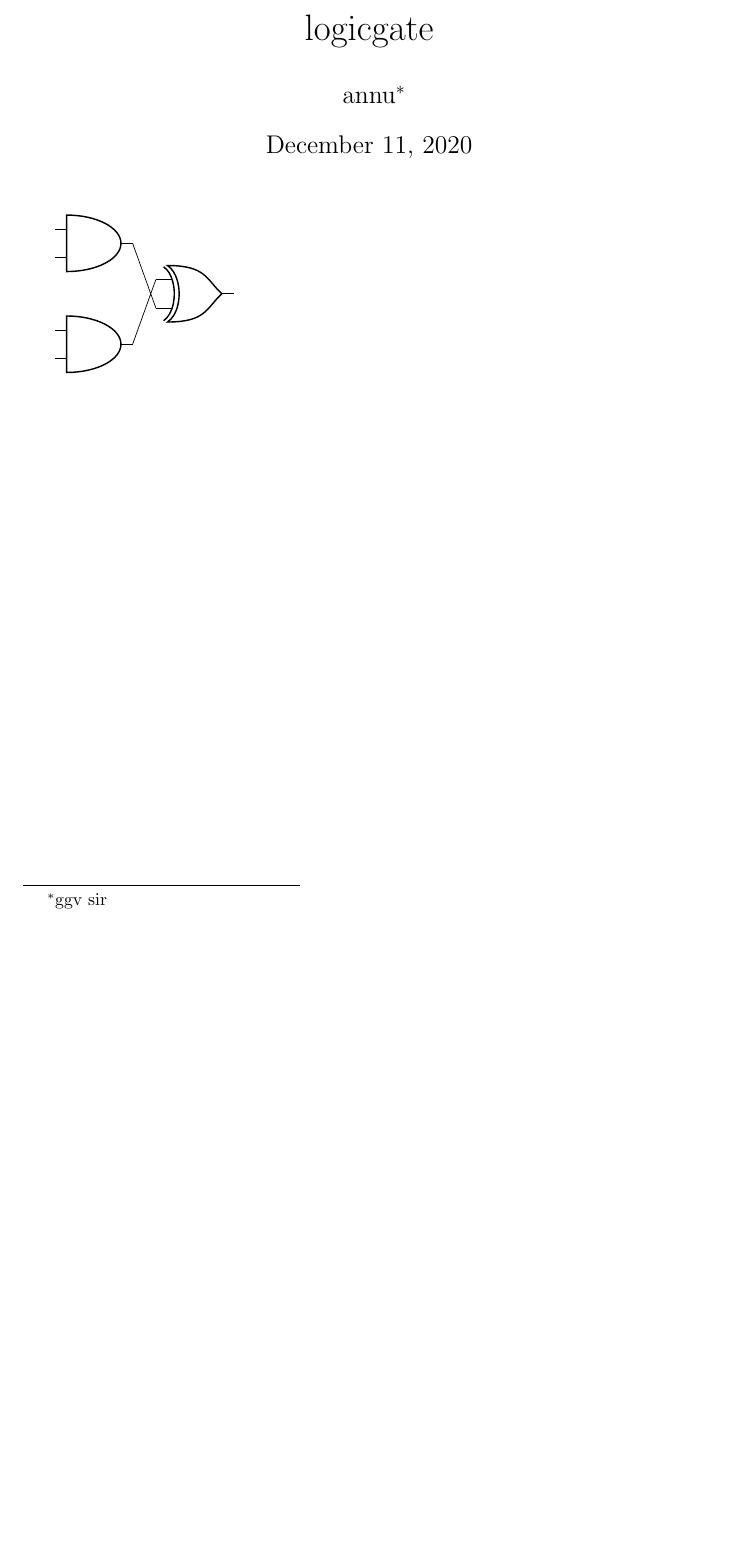
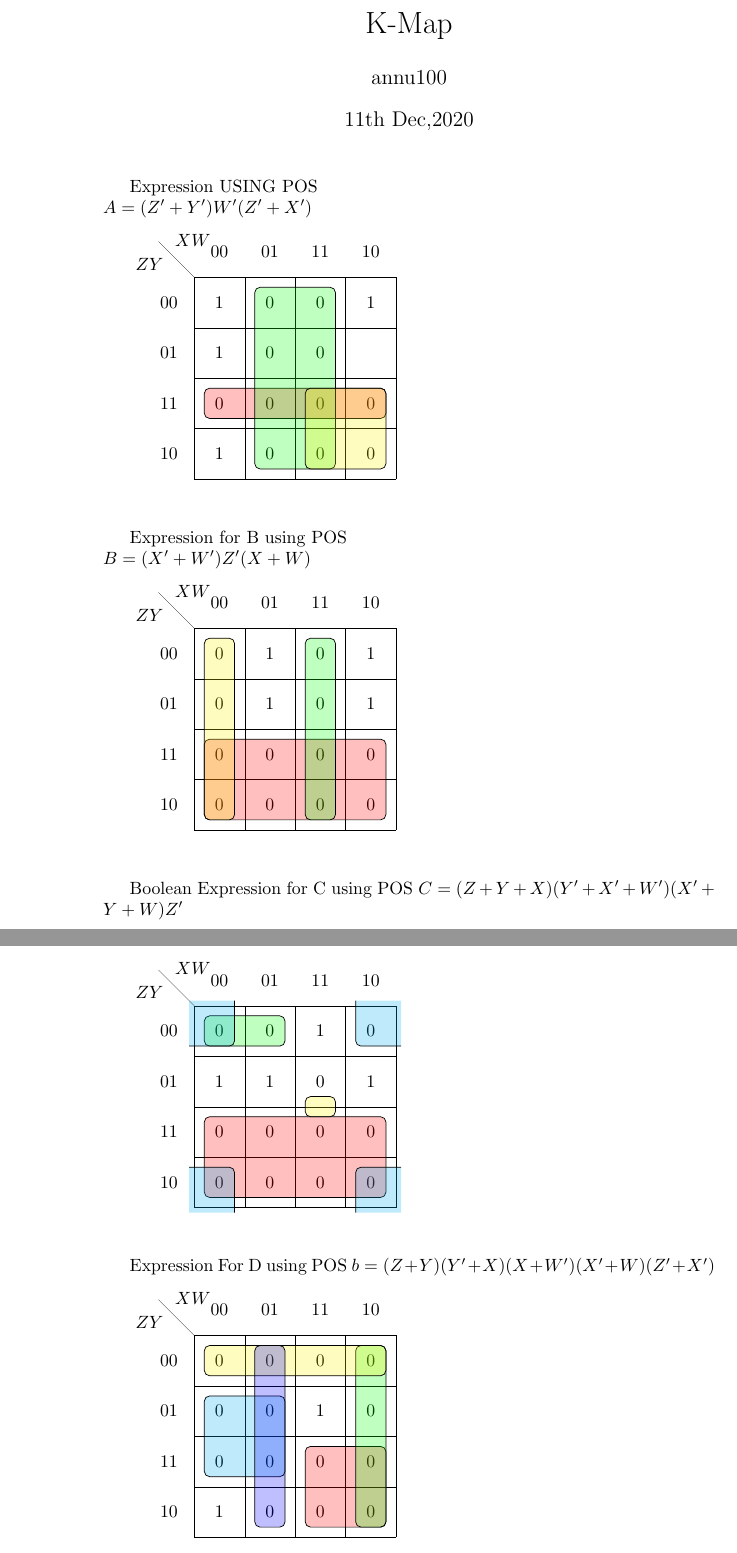
Before and after one commit to annu100/ID130, a LaTeX document (main.tex): part of the page before the commit and two parts of pages 1 and 2 of 2 after it, the two joined at a grey line, cut at the place of the change, the shorter picture padded with empty space. Compiled offline with pdfLaTeX.

Commit message:
Add files via upload

```diff
--- a/main.tex
+++ b/main.tex
@@ -5,14 +4,89 @@
 
 
+\title{K-Map}
+\author{annu100 }
+\date{11th Dec,2020}
+
 \begin{document}
-\maketitle
-\begin{circuitikz} \draw
-(0,0)node[and port](myand1){}
-(0,2)node[and port](myand2){}
-(2,1)node[xor port](myxor){}
-(myand1.out)--(myxor.in 1)
-(myand2.out)--(myxor.in 2);
-\end{circuitikz}
+
+\maketitle{Expression USING POS}\\
+$A=(Z'+Y')W'(Z'+X')$
+
+\begin{karnaugh-map}[4][4][1][][]
+    \maxterms{1,3,5,7,9,10,11,12, 13 ,14,15}
+    \minterms{0,2,4,8}
+    \implicant{12}{14}
+    \implicant{1}{11}
+    \implicant{15}{10}
+    % note: position for start of \draw is (0, Y) where Y is
+    % the Y size(number of cells high) in this case Y=2
+    \draw[color=black, ultra thin] (0, 4) --
+    node [pos=0.7, above right, anchor=south west] {$XW$} % YOU CAN CHANGE NAME OF VAR HERE, THE $X$ IS USED FOR ITALICS
+    node [pos=0.7, below left, anchor=north east] {$ZY$} % SAME FOR THIS
+    ++(135:1);
+
+    \end{karnaugh-map}
+
+\title{Expression for B using POS}\\
+    $B=(X'+W')Z'(X+W)$
+
+
+
+
+\begin{karnaugh-map}[4][4][1][][]
+    \minterms{1,2,5,6}
+    \maxterms{0,3,4,7,8,9,10,11,12,13,14,15}
+    \implicant{12}{10}
+    \implicant{3}{11}
+    \implicant{0}{8}
+    % note: position for start of \draw is (0, Y) where Y is
+    % the Y size(number of cells high) in this case Y=2
+    \draw[color=black, ultra thin] (0,4) --
+    node [pos=0.7, above right, anchor=south west] {$XW$} % YOU CAN CHANGE NAME OF VAR HERE, THE $X$ IS USED FOR ITALICS
+    node [pos=0.7, below left, anchor=north east] {$ZY$} % SAME FOR THIS
+    ++(135:1);
+
+    \end{karnaugh-map}
+
+\title{Boolean Expression for C using POS}
+     $C=(Z+Y+X)(Y'+X'+W')(X'+Y+W)Z'$
+
+\begin{karnaugh-map}[4][4][1][][]
+    \minterms{3,4,5,6}
+    \maxterms{0,1,2,7,8,9,10,11,12,13,14,15}
+    \implicant{12}{10}
+    \implicant{0}{1}
+    \implicant{15}{7}
+    \implicantcorner
+
+    % note: position for start of \draw is (0, Y) where Y is
+    % the Y size(number of cells high) in this case Y=2
+    \draw[color=black, ultra thin] (0, 4) --
+    node [pos=0.7, above right, anchor=south west] {$XW$} % YOU CAN CHANGE NAME OF VAR HERE, THE $X$ IS USED FOR ITALICS
+    node [pos=0.7, below left, anchor=north east] {$ZY$} % SAME FOR THIS
+    ++(135:1);
+
+    \end{karnaugh-map}
+
+\title{ Expression For D using POS}
+     $b=(Z+Y)(Y'+X)(X+W')(X'+W)(Z'+X')$
+
+\begin{karnaugh-map}[4][4][1][][]
+    \maxterms{0,1,2,3,4,5,6,9,10,11,12,13,14,15}
+    \minterms{7,8}
+    \implicant{15}{10}
+    \implicant{2}{10}
+    \implicant{0}{2}
+    \implicant{4}{13}
+    \implicant{1}{9}
+    % note: position for start of \draw is (0, Y) where Y is
+    % the Y size(number of cells high) in this case Y=2
+    \draw[color=black, ultra thin] (0, 4) --
+    node [pos=0.7, above right, anchor=south west] {$XW$} % YOU CAN CHANGE NAME OF VAR HERE, THE $X$ IS USED FOR ITALICS
+    node [pos=0.7, below left, anchor=north east] {$ZY$} % SAME FOR THIS
+    ++(135:1);
+
+    \end{karnaugh-map}
 
 
 
```
Also changed, not shown: main.tex (7 more changed lines).
